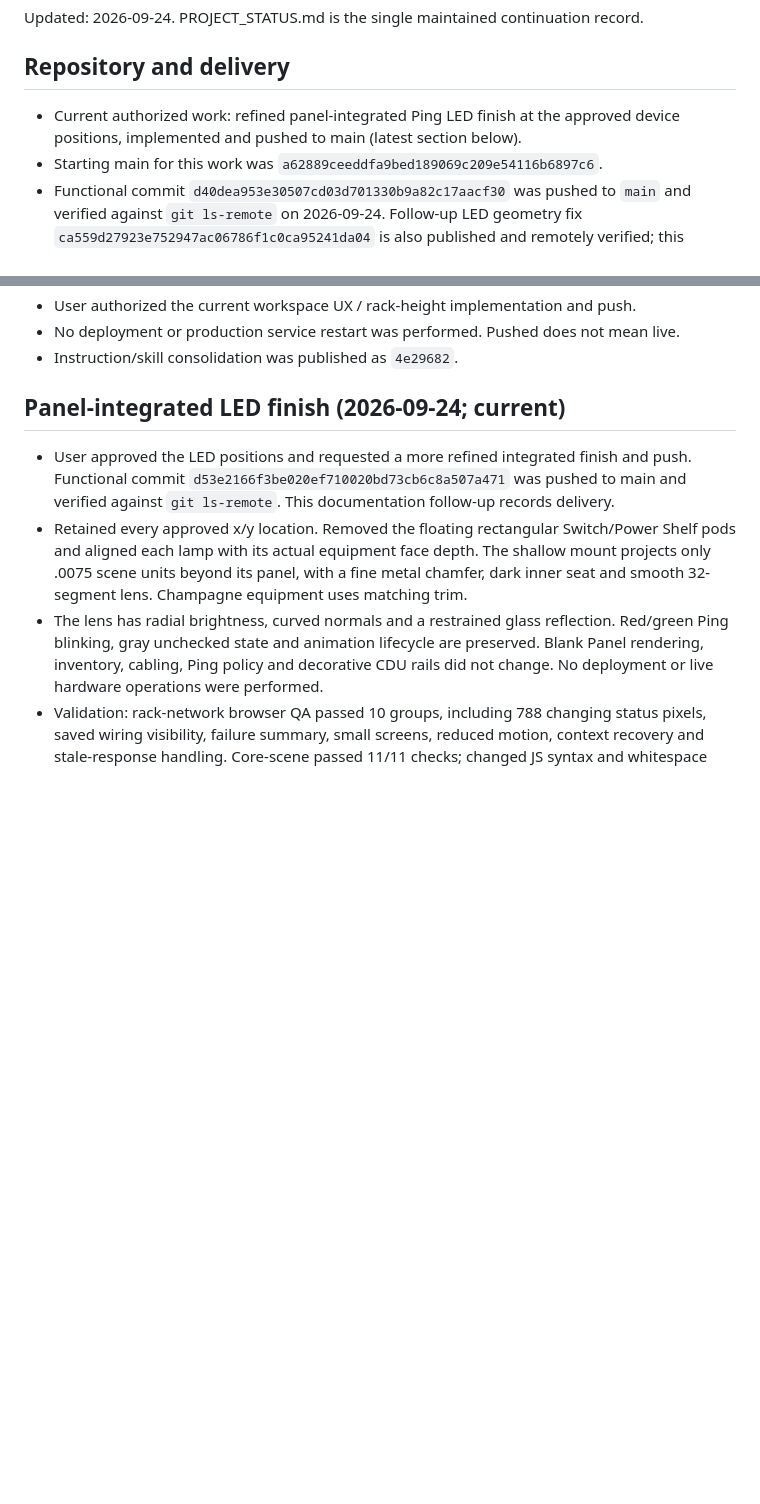
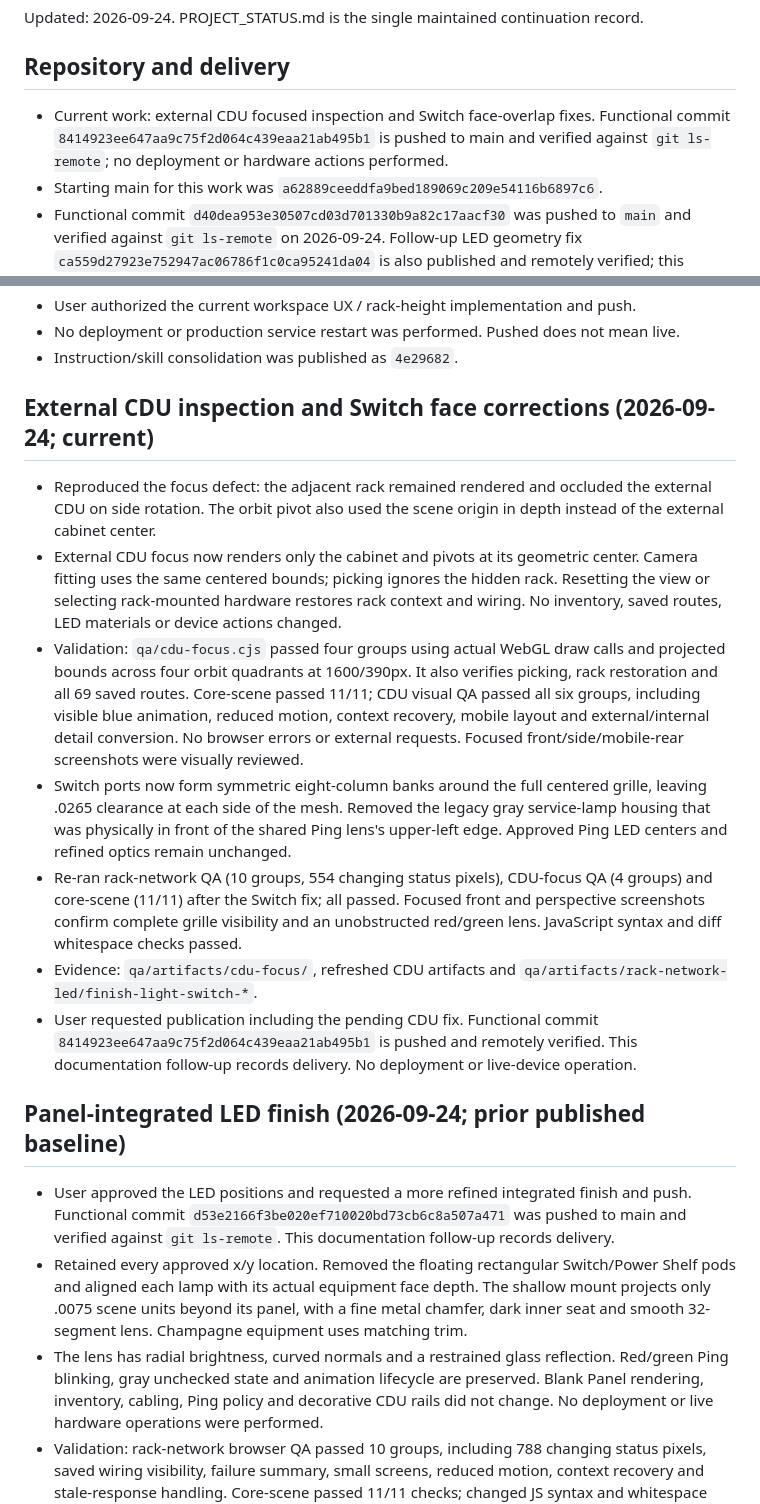
Before and after one commit to wistroneq3300/pa-server-manager-next, a Markdown page: PROJECT_STATUS.md, 2 parts joined by grey strips. Rendered like a GitHub page; blank space fills up the shorter version.

Commit message:
Record verified switch and CDU corrections

```diff
--- a/PROJECT_STATUS.md
+++ b/PROJECT_STATUS.md
@@ -4,8 +4,9 @@ Updated: 2026-09-24. PROJECT_STATUS.md is the single maintained continuation rec
 
 ## Repository and delivery
 
-- Current authorized work: refined panel-integrated Ping LED finish at the approved
-  device positions, implemented and pushed to main (latest section below).
+- Current work: external CDU focused inspection and Switch face-overlap fixes.
+  Functional commit `8414923ee647aa9c75f2d064c439eaa21ab495b1` is pushed to main
+  and verified against `git ls-remote`; no deployment or hardware actions performed.
 - Starting main for this work was `a62889ceeddfa9bed189069c209e54116b6897c6`.
 - Functional commit `d40dea953e30507cd03d701330b9a82c17aacf30` was pushed to
   `main` and verified against `git ls-remote` on 2026-09-24. Follow-up LED geometry
@@ -24,7 +25,36 @@ Updated: 2026-09-24. PROJECT_STATUS.md is the single maintained continuation rec
 - No deployment or production service restart was performed. Pushed does not mean live.
 - Instruction/skill consolidation was published as `4e29682`.
 
-## Panel-integrated LED finish (2026-09-24; current)
+## External CDU inspection and Switch face corrections (2026-09-24; current)
+
+- Reproduced the focus defect: the adjacent rack remained rendered and occluded the
+  external CDU on side rotation. The orbit pivot also used the scene origin in depth
+  instead of the external cabinet center.
+- External CDU focus now renders only the cabinet and pivots at its geometric center.
+  Camera fitting uses the same centered bounds; picking ignores the hidden rack.
+  Resetting the view or selecting rack-mounted hardware restores rack context and wiring.
+  No inventory, saved routes, LED materials or device actions changed.
+- Validation: `qa/cdu-focus.cjs` passed four groups using actual WebGL draw calls and
+  projected bounds across four orbit quadrants at 1600/390px. It also verifies picking,
+  rack restoration and all 69 saved routes. Core-scene passed 11/11; CDU visual QA passed
+  all six groups, including visible blue animation, reduced motion, context recovery,
+  mobile layout and external/internal detail conversion. No browser errors or external
+  requests. Focused front/side/mobile-rear screenshots were visually reviewed.
+- Switch ports now form symmetric eight-column banks around the full centered grille,
+  leaving .0265 clearance at each side of the mesh. Removed the legacy gray service-lamp
+  housing that was physically in front of the shared Ping lens's upper-left edge.
+  Approved Ping LED centers and refined optics remain unchanged.
+- Re-ran rack-network QA (10 groups, 554 changing status pixels), CDU-focus QA (4 groups)
+  and core-scene (11/11) after the Switch fix; all passed. Focused front and perspective
+  screenshots confirm complete grille visibility and an unobstructed red/green lens.
+  JavaScript syntax and diff whitespace checks passed.
+- Evidence: `qa/artifacts/cdu-focus/`, refreshed CDU artifacts and
+  `qa/artifacts/rack-network-led/finish-light-switch-*`.
+- User requested publication including the pending CDU fix. Functional commit
+  `8414923ee647aa9c75f2d064c439eaa21ab495b1` is pushed and remotely verified.
+  This documentation follow-up records delivery. No deployment or live-device operation.
+
+## Panel-integrated LED finish (2026-09-24; prior published baseline)
 
 - User approved the LED positions and requested a more refined integrated finish and push.
   Functional commit `d53e2166f3be020ef710020bd73cb6c8a507a471` was pushed to main
```
